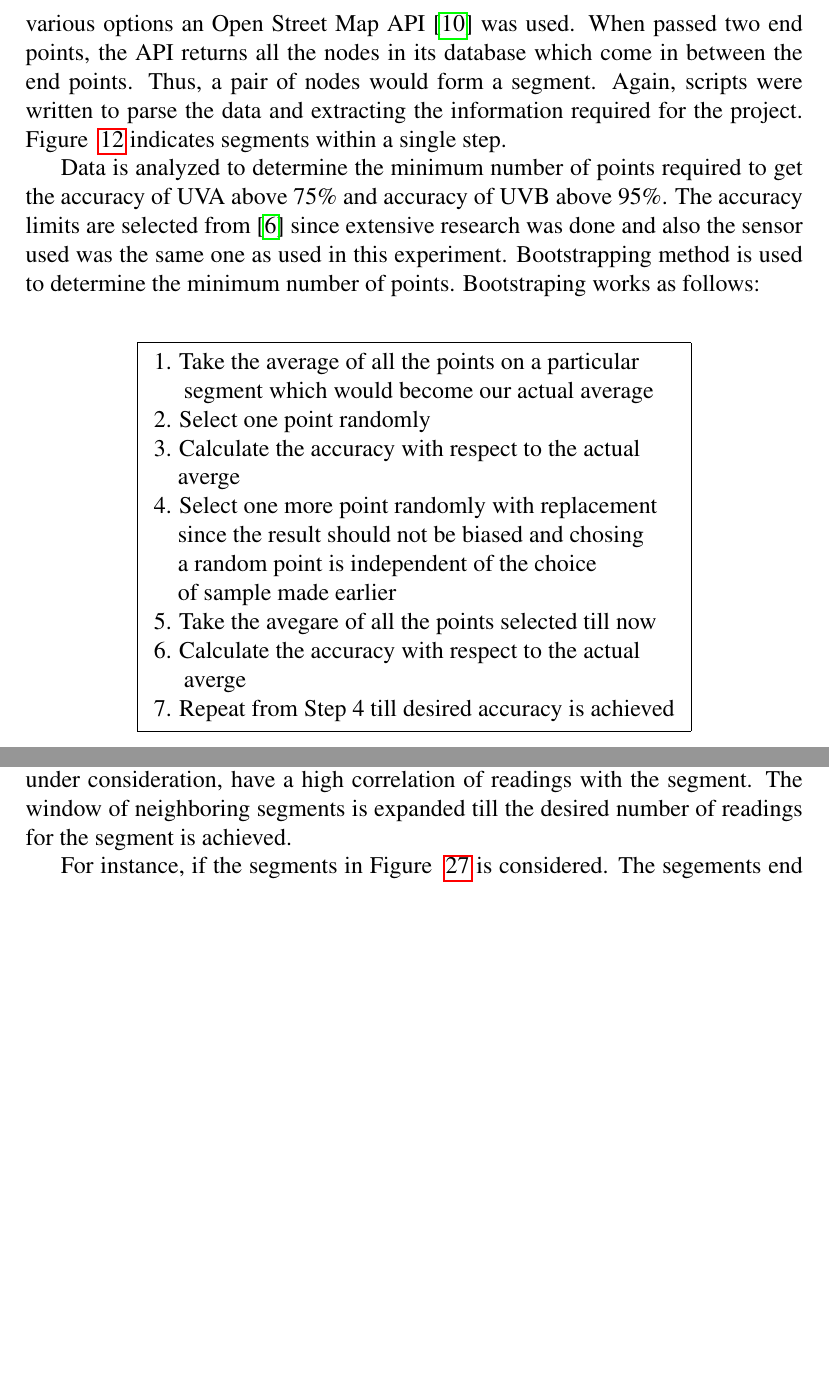
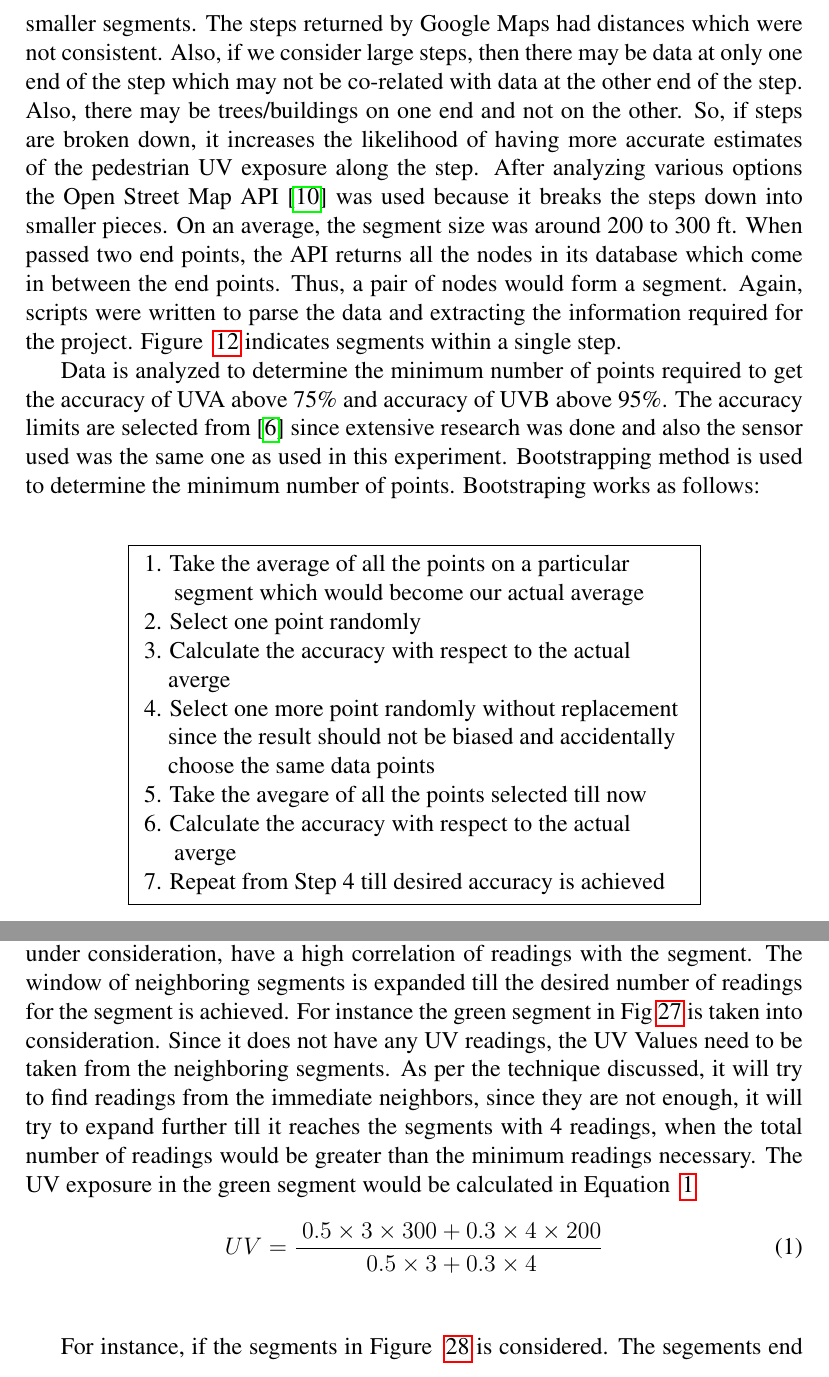
Before and after one commit to modiaditya/UV-Navigation-Report, a LaTeX document (report.tex): two parts of pages 18 and 35 of 44 before the commit and two parts of pages 18 and 34 of 44 after it, joined at a grey line, cut at the place of the change, the shorter picture padded with empty space. Compiled offline with pdfLaTeX.

Commit message:
changing the code to include the replace=FALSE detail

```diff
--- a/report.tex
+++ b/report.tex
@@ -256,7 +256,7 @@ The main aim of the project is to suggest the best route to the user out of the
 \end{center}
 \end{figure}
 
-In order to determine the various alternate route options that can be taken to travel from source to destination, Google Maps \cite{googleMapsOriginal} data is used. Open Street Maps option was also considered. Google Maps returned alternate route options when source and destination locations were passed where as in Open Street Maps, the output was in form of the nodes en route to the destination. There is a database of nodes on any path which is returned by Open Street Maps. Since alternate paths were necessary in this project, google maps was used. Google Maps returns the various routes that can be taken which are called as {\it Legs} and the various sections of the roads that changes are called as {\it Steps}. In the route selected for the experiment, each of the red lines in Figure ~\ref{fig:Route} indicate each leg and each of the red lines between the markers in Figure ~\ref{fig:stepsInALeg} indicate each step. Minimum number of points needed to assert the UV level with a certain confidence was to be found. Analysis was initially done by taking one step and finding the number of points required on that step. However after realizing that the step was too big to perform analysis, decision was made to break each step into smaller segments. After analyzing various options an Open Street Map API  \cite{openStreetMapsDirections} was used. When passed two end points, the API returns all the nodes in its database which come in between the end points. Thus, a pair of nodes would form a segment. Again, scripts were written to parse the data and extracting the information required for the project. Figure ~\ref{fig:segmentsInAStep} indicates segments within a single step.
+In order to determine the various alternate route options that can be taken to travel from source to destination, Google Maps \cite{googleMapsOriginal} data is used. Open Street Maps option was also considered. Google Maps returned alternate route options when source and destination locations were passed where as in Open Street Maps, the output was in form of the nodes en route to the destination. There is a database of nodes on any path which is returned by Open Street Maps. Since alternate paths were necessary in this project, google maps was used. Google Maps returns the various routes that can be taken which are called as {\it Legs} and the various sections of the roads that changes are called as {\it Steps}. In the route selected for the experiment, each of the red lines in Figure ~\ref{fig:Route} indicate each leg and each of the red lines between the markers in Figure ~\ref{fig:stepsInALeg} indicate each step. Minimum number of points needed to assert the UV level with a certain confidence was to be found. Analysis was initially done by taking one step and finding the number of points required on that step. The steps that Google Maps returns are too large to do efficient analysis, therefore each step returned by Google Maps needs to be broken down into smaller segments. The steps returned by Google Maps had distances which were not consistent. Also, if we consider large steps, then there may be data at only one end of the step which may not be co-related with data at the other end of the step. Also, there may be trees/buildings on one end and not on the other. So, if steps are broken down, it increases the likelihood of having more accurate estimates of the pedestrian UV exposure along the step. After analyzing various options the Open Street Map API  \cite{openStreetMapsDirections} was used because it breaks the steps down into smaller pieces. On an average, the segment size was around 200 to 300 ft. When passed two end points, the API returns all the nodes in its database which come in between the end points. Thus, a pair of nodes would form a segment. Again, scripts were written to parse the data and extracting the information required for the project. Figure ~\ref{fig:segmentsInAStep} indicates segments within a single step.
 
 
 
@@ -270,10 +270,9 @@ Data is analyzed to determine the minimum number of points required to get the a
 		\\    \text{2. Select one point randomly}
 		\\    \text{3. Calculate the accuracy with respect to the actual}
 		\\ \quad	\text{averge}
-		\\	\text{4. Select one more point randomly with replacement }
-		\\ \quad	\text{since the result should not be biased and chosing}
-		\\ \quad	\text{a random point is independent of the choice }
-		\\ \quad	\text{of sample made earlier }
+		\\	\text{4. Select one more point randomly without replacement }
+		\\ \quad	\text{since the result should not be biased and accidentally }
+		\\ \quad	\text{choose the same data points}
 		\\	\text{5. Take the avegare of all the points selected till now}
 		\\    \text{6. Calculate the accuracy with respect to the actual}
 		\\ \quad	\text{ averge}
@@ -684,3 +683,5 @@ In average case, 4 points on a segment are necessary to get accuracy above 75\%
 
 \subsubsection{Devising a method to handle segments with less number of samples than minimum required}
 There may be some segments, which may not have the minimum number of readings that is necessary to assert the UV values like the segment in the Figure ~\ref{fig:lessReadings}.
+
+The problem of some segments not having desired number of readings is countered in the way mentioned below. In that case, a weighted average of the readings from the neighboring segments is taken. The weight is in terms of how far the segment is from the segment, which is currently under consideration and also, the number of readings that the current segment has i.e. the segment which is closer to the segment under consideration and has more readings is given more weight than the segment otherwise since there would be more confidence in the closer segments than segments which are not close relatively. The immediately neighboring segments have a weight of 0.5, the weight is decreased by 0.1 as segments farther from the segment under consideration is taken into account for calculating the UV values. This method was selected since segments, which are near the segment under consideration, have a high correlation of readings with the segment. The window of neighboring segments is expanded till the desired number of readings for the segment is achieved. For instance the green segment in Fig \ref{fig:segmentLessReadings} is taken into consideration. Since it does not have any UV readings, the UV Values need to be taken from the neighboring segments. As per the technique discussed, it will try to find readings from the immediate neighbors, since they are not enough, it will try to expand further till it reaches the segments with 4 readings, when the total number of readings would be greater than the minimum readings necessary. The UV exposure in the green segment would be calculated in Equation ~\ref{eq1}
@@ -687,3 +692,16 @@ There may be some segments, which may not have the minimum number of readings th
+\label{fig:segmentLessReadings}
+\end{center}
+\end{figure}
+
+\begin{equation}
+\label{eq1}
+UV=\frac{\ 0.5 \times 3 \times 300+ 0.3 \times 4 \times 200}{\ 0.5 \times 3+0.3 \times 4}
+%UV=\frac{\ (0.5 * 3*300)+ (0.3*4*200)}{\ 0.5*3+0.3*4}
+%a_i^2 =\frac{ \ G_iP_0'}{\ (\frac{\ d_i}{d_0^n})}  =\frac{\ P_0}{d_i^n}
+\end{equation}\\
+
+
+For instance, if the segments in Figure ~\ref{fig:lessReadings} is considered. The segements end points are marked by blue colored markers and the red color markers indicate readings at those points. As observed in the figure, the number of readings are less than the minimum number of readings required. So, a weighted average of the neighboring segments is taken. Since both the segments are immediate neighbors, weight would eventually be proportional to the number of readings in each segment as there would be more confidence in considering readings from the segment that has more readings as compared to considering the segments with less number of readings.
 \begin{figure}
 \begin{center}
 \includegraphics[scale=0.35]{lessReadings.png}
@@ -691,9 +709,7 @@ There may be some segments, which may not have the minimum number of readings th
 \label{fig:lessReadings}
 \end{center}
 \end{figure}
-The problem of some segments not having desired number of readings is countered in the way mentioned below. In that case, a weighted average of the readings from the neighboring segments is taken. The weight is in terms of how far the segment is from the segment, which is currently under consideration and also, the number of readings that the current segment has i.e. the segment which is closer to the segment under consideration and has more readings is given more weight that the segment otherwise since there would be more confidence in the closer segments than segments which are not close relatively. The immediately neighboring segments have a weight of 0.5, the weight is decreased by 0.1 as segments farther from the segment under consideration is taken into account for calculating the UV values. This method was selected since segments, which are near the segment under consideration, have a high correlation of readings with the segment. The window of neighboring segments is expanded till the desired number of readings for the segment is achieved.
 
-For instance, if the segments in Figure ~\ref{fig:lessReadings} is considered. The segements end points are marked by blue colored markers and the red color markers indicate readings at those points. As observed in the figure, the number of readings are less than the minimum number of readings required. So, a weighted average of the neighboring segments is taken. Since both the segments are immediate neighbors, weight would eventually be proportional to the number of readings in each segment as there would be more confidence in considering readings from the segment that has more readings as compared to considering the segments with less number of readings.
 
 \newpage
 \subsection{Web Service Developement}
```
Also changed, not shown: segmentLessReadings.png (added), report.tex (12 more changed lines), 5 other files.
